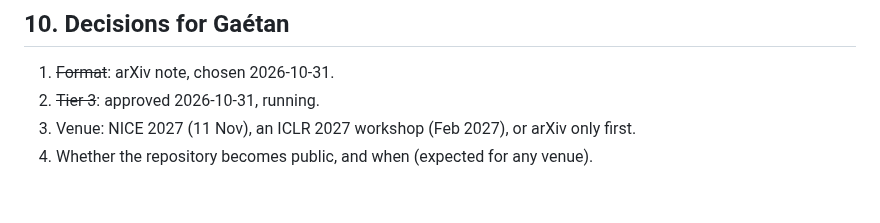
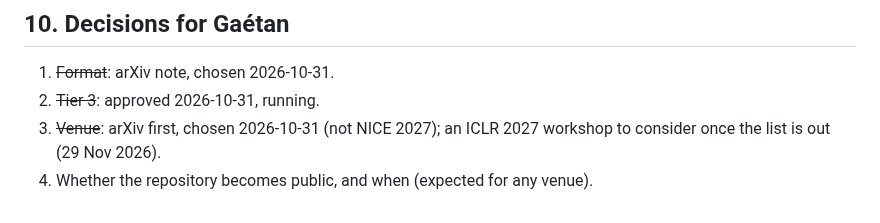
Before and after one commit to Orolol/SpikeBit, a Markdown page: writeup/plan.md, the part around the change. Drawn GitHub-style.

```diff
--- a/writeup/plan.md
+++ b/writeup/plan.md
@@ -185,6 +185,6 @@ Eleven days is tight but the measurements exist; tier 3 finishes today.
 
   1. ~~Format~~: arXiv note, chosen 2026-10-31.
   2. ~~Tier 3~~: approved 2026-10-31, running.
-  3. Venue: NICE 2027 (11 Nov), an ICLR 2027 workshop (Feb 2027), or arXiv
-     only first.
+  3. ~~Venue~~: arXiv first, chosen 2026-10-31 (not NICE 2027); an ICLR 2027
+     workshop to consider once the list is out (29 Nov 2026).
   4. Whether the repository becomes public, and when (expected for any venue).
```
Also changed, not shown: results/hardware_cost_note.md (+11 -0 lines), writeup/note.md (added, +449 -0 lines).
